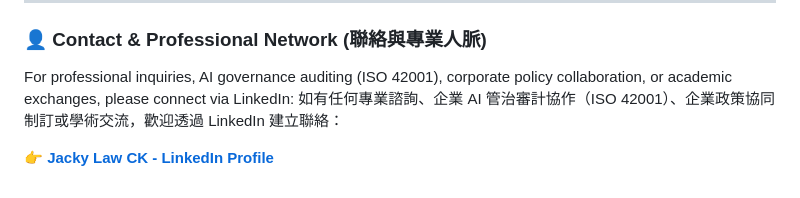
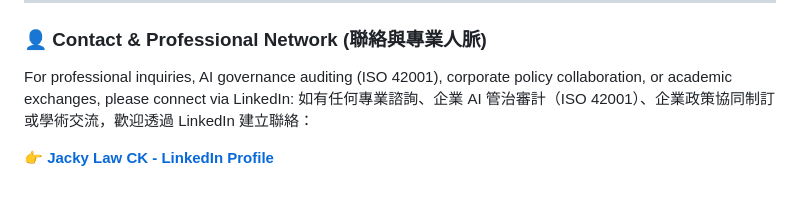
Before and after one commit to jackylawck/hk-dpo-ai-governance_rag, a Markdown page: README.md, the part around the change. Rendered like a GitHub page.

Commit message:
Update contact section wording in README
Corrected the wording for AI governance auditing in the contact section.

```diff
--- a/README.md
+++ b/README.md
@@ -42,6 +42,6 @@ The outputs generated by this local semantic search engine are based strictly on
 
 ### 👤 Contact & Professional Network (聯絡與專業人脈)
 For professional inquiries, AI governance auditing (ISO 42001), corporate policy collaboration, or academic exchanges, please connect via LinkedIn:
-如有任何專業諮詢、企業 AI 管治審計協作（ISO 42001）、企業政策協同制訂或學術交流，歡迎透過 LinkedIn 建立聯絡：
+如有任何專業諮詢、企業 AI 管治審計（ISO 42001）、企業政策協同制訂或學術交流，歡迎透過 LinkedIn 建立聯絡：
 
 👉 **[Jacky Law CK - LinkedIn Profile](https://www.linkedin.com/in/jackylawck)**
```
